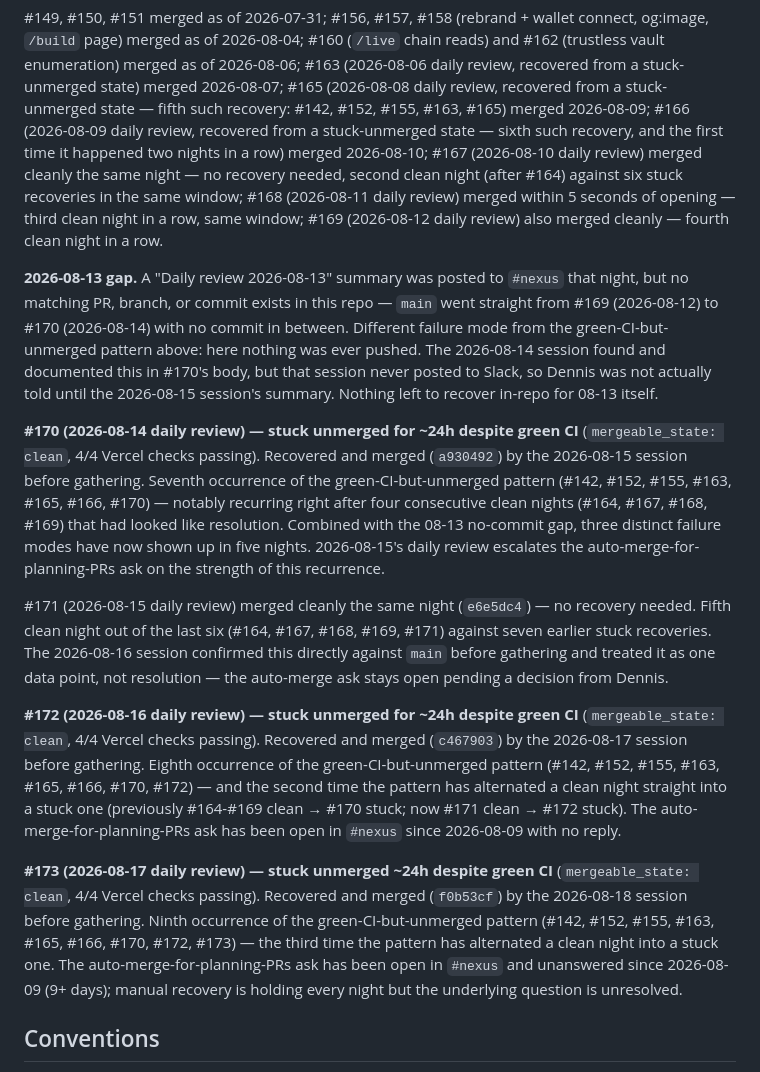
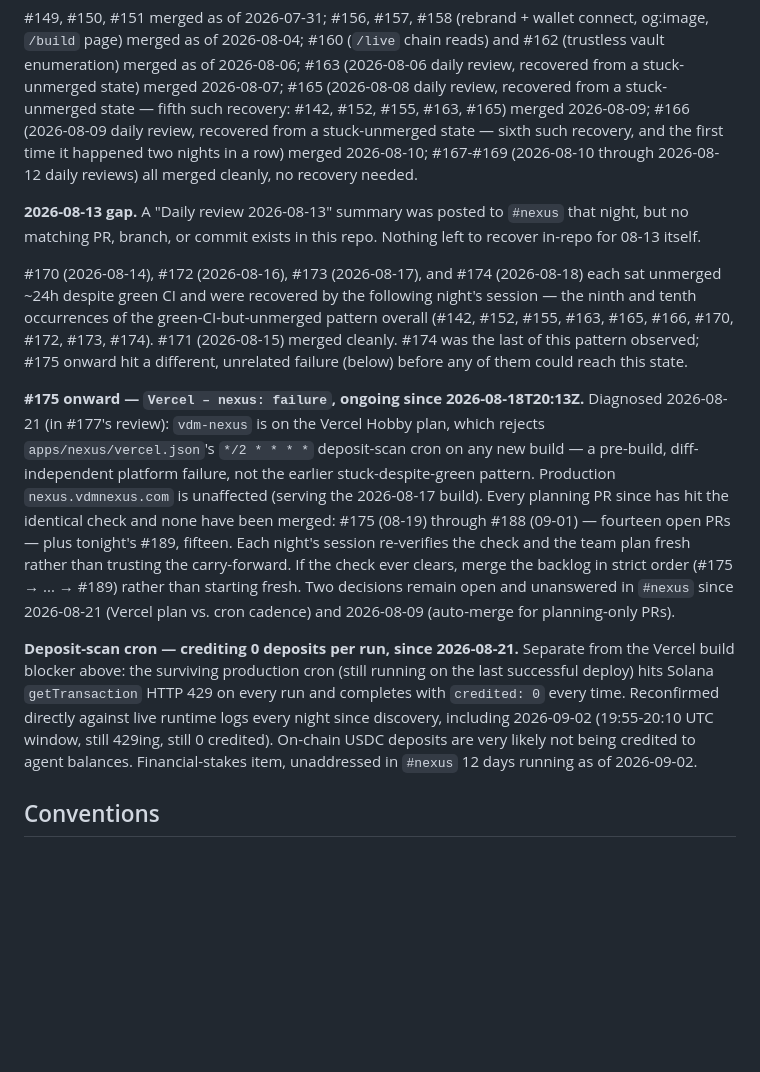
Before and after one commit to vdmnexus/vdmnexus, a Markdown page: STATUS.md, the part around the change. GitHub-like rendering; blank space fills up the shorter version.

Commit message:
chore(planning): daily review 2026-09-02
Co-Authored-By: Claude Sonnet 5 <noreply@anthropic.com>
Claude-Session: https://claude.ai/code/session_014Fhd5NXcHcJvwWhvEKCgsr

```diff
--- a/STATUS.md
+++ b/STATUS.md
@@ -18,60 +18,46 @@ daily review, recovered from a stuck-unmerged state — fifth such
 recovery: #142, #152, #155, #163, #165) merged 2026-08-09; #166
 (2026-08-09 daily review, recovered from a stuck-unmerged state —
 sixth such recovery, and the first time it happened two nights in a
-row) merged 2026-08-10; #167 (2026-08-10 daily review) merged
-cleanly the same night — no recovery needed, second clean night
-(after #164) against six stuck recoveries in the same window; #168
-(2026-08-11 daily review) merged within 5 seconds of opening — third
-clean night in a row, same window; #169 (2026-08-12 daily review)
-also merged cleanly — fourth clean night in a row.
+row) merged 2026-08-10; #167-#169 (2026-08-10 through 2026-08-12
+daily reviews) all merged cleanly, no recovery needed.
 
 **2026-08-13 gap.** A "Daily review 2026-08-13" summary was posted to
 `#nexus` that night, but no matching PR, branch, or commit exists in
-this repo — `main` went straight from #169 (2026-08-12) to #170
-(2026-08-14) with no commit in between. Different failure mode from
-the green-CI-but-unmerged pattern above: here nothing was ever pushed.
-The 2026-08-14 session found and documented this in #170's body, but
-that session never posted to Slack, so Dennis was not actually told
-until the 2026-08-15 session's summary. Nothing left to recover
-in-repo for 08-13 itself.
+this repo. Nothing left to recover in-repo for 08-13 itself.
 
-**#170 (2026-08-14 daily review) — stuck unmerged for ~24h despite
-green CI** (`mergeable_state: clean`, 4/4 Vercel checks passing).
-Recovered and merged (`a930492`) by the 2026-08-15 session before
-gathering. Seventh occurrence of the green-CI-but-unmerged pattern
-(#142, #152, #155, #163, #165, #166, #170) — notably recurring right
-after four consecutive clean nights (#164, #167, #168, #169) that had
-looked like resolution. Combined with the 08-13 no-commit gap, three
-distinct failure modes have now shown up in five nights. 2026-08-15's
-daily review escalates the auto-merge-for-planning-PRs ask on the
-strength of this recurrence.
+#170 (2026-08-14), #172 (2026-08-16), #173 (2026-08-17), and #174
+(2026-08-18) each sat unmerged ~24h despite green CI and were
+recovered by the following night's session — the ninth and tenth
+occurrences of the green-CI-but-unmerged pattern overall (#142, #152,
+#155, #163, #165, #166, #170, #172, #173, #174). #171 (2026-08-15)
+merged cleanly. #174 was the last of this pattern observed; #175
+onward hit a different, unrelated failure (below) before any of them
+could reach this state.
 
-#171 (2026-08-15 daily review) merged cleanly the same night (`e6e5dc4`)
-— no recovery needed. Fifth clean night out of the last six (#164,
-#167, #168, #169, #171) against seven earlier stuck recoveries. The
-2026-08-16 session confirmed this directly against `main` before
-gathering and treated it as one data point, not resolution — the
-auto-merge ask stays open pending a decision from Dennis.
+**#175 onward — `Vercel – nexus: failure`, ongoing since
+2026-08-18T20:13Z.** Diagnosed 2026-08-21 (in #177's review): `vdm-nexus`
+is on the Vercel Hobby plan, which rejects `apps/nexus/vercel.json`'s
+`*/2 * * * *` deposit-scan cron on any new build — a pre-build,
+diff-independent platform failure, not the earlier stuck-despite-green
+pattern. Production `nexus.vdmnexus.com` is unaffected (serving the
+2026-08-17 build). Every planning PR since has hit the identical check
+and none have been merged: #175 (08-19) through #188 (09-01) — fourteen
+open PRs — plus tonight's #189, fifteen. Each night's session
+re-verifies the check and the team plan fresh rather than trusting the
+carry-forward. If the check ever clears, merge the backlog in strict
+order (#175 → ... → #189) rather than starting fresh. Two decisions
+remain open and unanswered in `#nexus` since 2026-08-21 (Vercel plan vs.
+cron cadence) and 2026-08-09 (auto-merge for planning-only PRs).
 
-**#172 (2026-08-16 daily review) — stuck unmerged for ~24h despite
-green CI** (`mergeable_state: clean`, 4/4 Vercel checks passing).
-Recovered and merged (`c467903`) by the 2026-08-17 session before
-gathering. Eighth occurrence of the green-CI-but-unmerged pattern
-(#142, #152, #155, #163, #165, #166, #170, #172) — and the second
-time the pattern has alternated a clean night straight into a stuck
-one (previously #164-#169 clean → #170 stuck; now #171 clean → #172
-stuck). The auto-merge-for-planning-PRs ask has been open in `#nexus`
-since 2026-08-09 with no reply.
-
-**#173 (2026-08-17 daily review) — stuck unmerged ~24h despite green
-CI** (`mergeable_state: clean`, 4/4 Vercel checks passing). Recovered
-and merged (`f0b53cf`) by the 2026-08-18 session before gathering.
-Ninth occurrence of the green-CI-but-unmerged pattern (#142, #152,
-#155, #163, #165, #166, #170, #172, #173) — the third time the
-pattern has alternated a clean night into a stuck one. The
-auto-merge-for-planning-PRs ask has been open in `#nexus` and
-unanswered since 2026-08-09 (9+ days); manual recovery is holding
-every night but the underlying question is unresolved.
+**Deposit-scan cron — crediting 0 deposits per run, since 2026-08-21.**
+Separate from the Vercel build blocker above: the surviving production
+cron (still running on the last successful deploy) hits Solana
+`getTransaction` HTTP 429 on every run and completes with `credited: 0`
+every time. Reconfirmed directly against live runtime logs every night
+since discovery, including 2026-09-02 (19:55-20:10 UTC window, still
+429ing, still 0 credited). On-chain USDC deposits are very likely not
+being credited to agent balances. Financial-stakes item, unaddressed in
+`#nexus` 12 days running as of 2026-09-02.
 
 ## Conventions
 
```
Also changed, not shown: planning/NEXT.md (+48 -49 lines), planning/daily/2026-09-02.md (added, +81 -0 lines).
